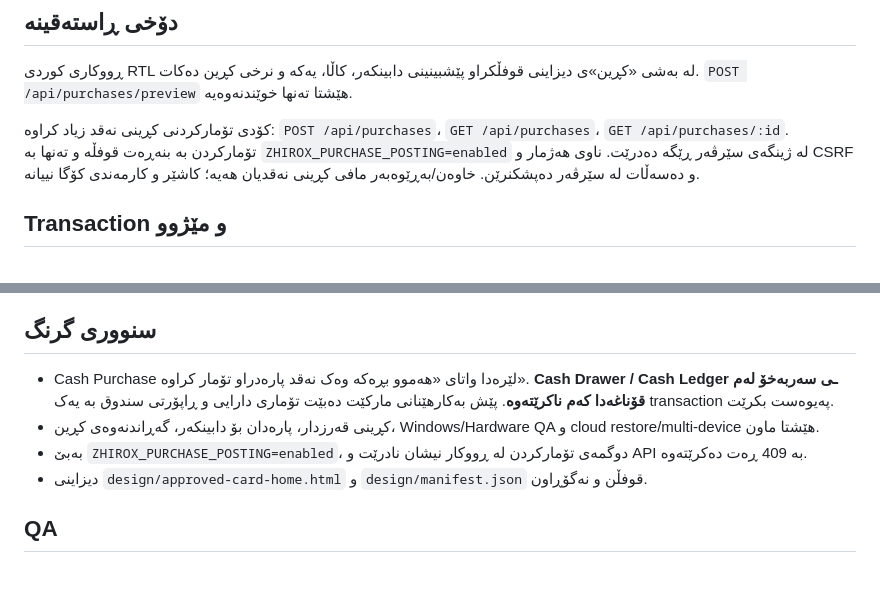
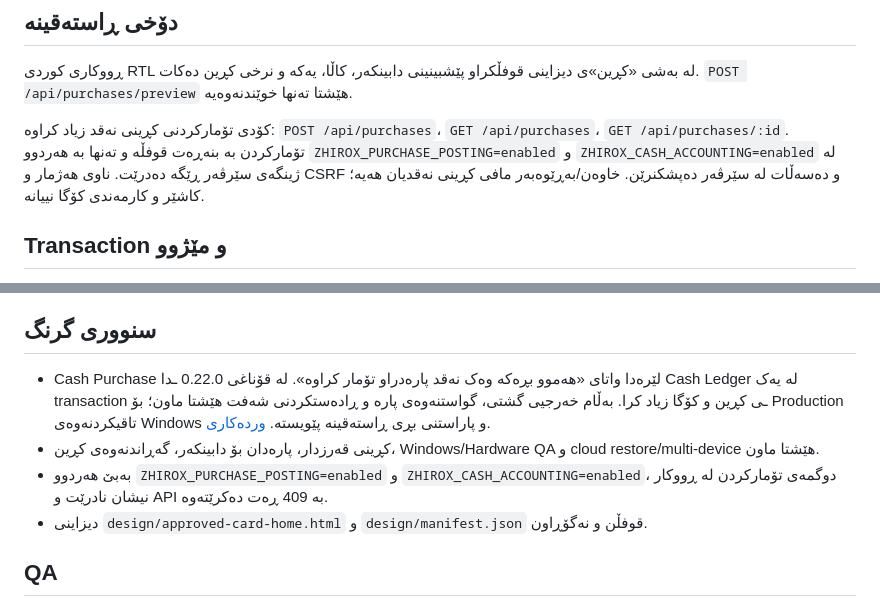
Before and after one commit to arambarzani07/ZHIROX-HyperMarket-OS, a Markdown page: docs/PURCHASE_PREVIEW.md, 2 parts joined by grey strips. GitHub-like rendering; blank space fills up the shorter version.

Commit message:
Keep cash purchase documentation consistent with safety gates

```diff
--- a/docs/PURCHASE_PREVIEW.md
+++ b/docs/PURCHASE_PREVIEW.md
@@ -4,7 +4,7 @@
 
 ڕووکاری کوردی RTL لە بەشی «کڕین»ی دیزاینی قوفڵکراو پێشبینینی دابینکەر، کاڵا، یەکە و نرخی کڕین دەکات. `POST /api/purchases/preview` هێشتا تەنها خوێندنەوەیە.
 
-کۆدی تۆمارکردنی کڕینی نەقد زیاد کراوە: `POST /api/purchases`، `GET /api/purchases`، `GET /api/purchases/:id`. تۆمارکردن بە بنەڕەت قوفڵە و تەنها بە `ZHIROX_PURCHASE_POSTING=enabled` لە ژینگەی سێرڤەر ڕێگە دەدرێت. ناوی هەژمار و CSRF و دەسەڵات لە سێرڤەر دەپشکنرێن. خاوەن/بەڕێوەبەر مافی کڕینی نەقدیان هەیە؛ کاشێر و کارمەندی کۆگا نییانە.
+کۆدی تۆمارکردنی کڕینی نەقد زیاد کراوە: `POST /api/purchases`، `GET /api/purchases`، `GET /api/purchases/:id`. تۆمارکردن بە بنەڕەت قوفڵە و تەنها بە هەردوو `ZHIROX_PURCHASE_POSTING=enabled` و `ZHIROX_CASH_ACCOUNTING=enabled` لە ژینگەی سێرڤەر ڕێگە دەدرێت. ناوی هەژمار و CSRF و دەسەڵات لە سێرڤەر دەپشکنرێن. خاوەن/بەڕێوەبەر مافی کڕینی نەقدیان هەیە؛ کاشێر و کارمەندی کۆگا نییانە.
 
 ## Transaction و مێژوو
 
@@ -20,9 +20,9 @@
 
 ## سنووری گرنگ
 
-- Cash Purchase لێرەدا واتای «هەموو بڕەکە وەک نەقد پارەدراو تۆمار کراوە». **Cash Drawer / Cash Ledger ـی سەربەخۆ لەم قۆناغەدا کەم ناکرێتەوە**. پێش بەکارهێنانی مارکێت دەبێت تۆماری دارایی و ڕاپۆرتی سندوق بە یەک transaction پەیوەست بکرێت.
+- Cash Purchase لێرەدا واتای «هەموو بڕەکە وەک نەقد پارەدراو تۆمار کراوە». لە قۆناغی 0.22.0 ـدا Cash Ledger لە یەک transaction ـی کڕین و کۆگا زیاد کرا. بەڵام خەرجیی گشتی، گواستنەوەی پارە و ڕادەستکردنی شەفت هێشتا ماون؛ بۆ Production تاقیکردنەوەی Windows و پاراستنی بڕی ڕاستەقینە پێویستە. [وردەکاری](CASH.md).
 - کڕینی قەرزدار، پارەدان بۆ دابینکەر، گەڕاندنەوەی کڕین، Windows/Hardware QA و cloud restore/multi-device هێشتا ماون.
-- بەبێ `ZHIROX_PURCHASE_POSTING=enabled`، دوگمەی تۆمارکردن لە ڕووکار نیشان نادرێت و API بە 409 ڕەت دەکرێتەوە.
+- بەبێ هەردوو `ZHIROX_PURCHASE_POSTING=enabled` و `ZHIROX_CASH_ACCOUNTING=enabled`، دوگمەی تۆمارکردن لە ڕووکار نیشان نادرێت و API بە 409 ڕەت دەکرێتەوە.
 - دیزاینی `design/approved-card-home.html` و `design/manifest.json` قوفڵن و نەگۆڕاون.
 
 ## QA
```
